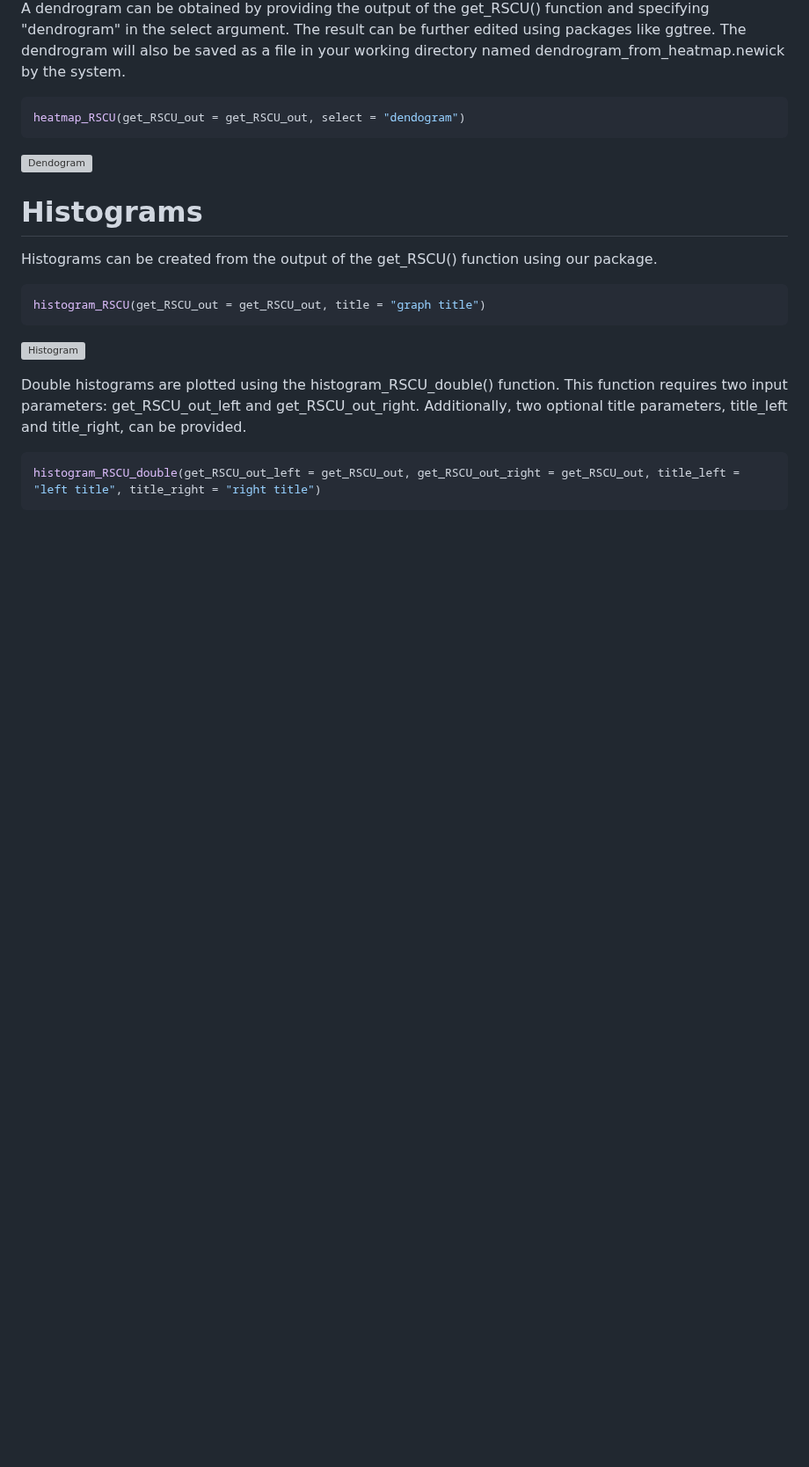
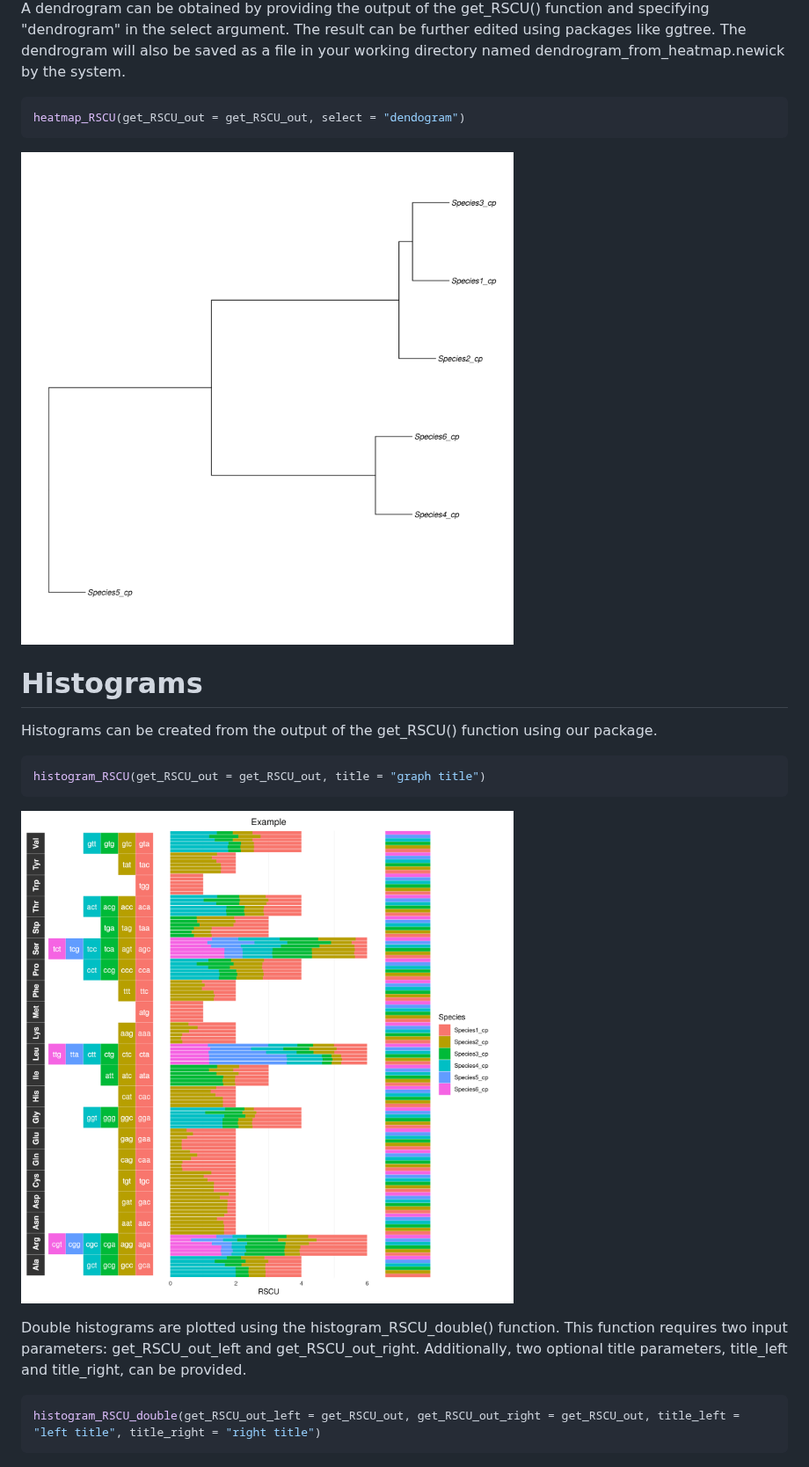
Before and after one commit to Mordziarz/RSCUcaller, a Markdown page: README.md, the part around one of its changes. Shown at 88% size. Drawn GitHub-style; blank space fills up the shorter version; grey boxes are pictures that could not be loaded.

````diff
--- a/README.md
+++ b/README.md
@@ -70,7 +68,7 @@ A dendrogram can be obtained by providing the output of the get_RSCU() function
 ```r
 heatmap_RSCU(get_RSCU_out = get_RSCU_out, select = "dendogram")
 ```
-![Dendogram](https://github.com/Mordziarz/RSCUcaller/tree/main/graphs/dendogram.png)
+![Dendogram](graphs/dendogram.png)
 
 # Histograms
 
@@ -80,7 +78,7 @@ Histograms can be created from the output of the get_RSCU() function using our p
 histogram_RSCU(get_RSCU_out = get_RSCU_out, title = "graph title")
 ```
 
-![Histogram](https://github.com/Mordziarz/RSCUcaller/tree/main/graphs/histogram.png)
+![Histogram](graphs/histogram.png)
 
 Double histograms are plotted using the histogram_RSCU_double() function. This function requires two input parameters: get_RSCU_out_left and get_RSCU_out_right. Additionally, two optional title parameters, title_left and title_right, can be provided.
 
````
Also changed, not shown: other parts of README.md (+4 -10 lines).
